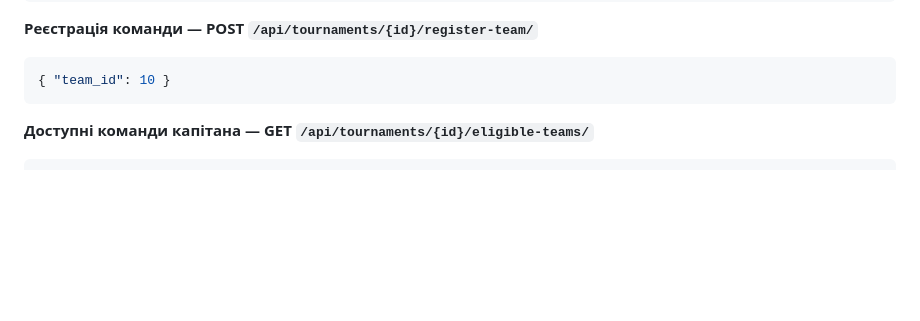
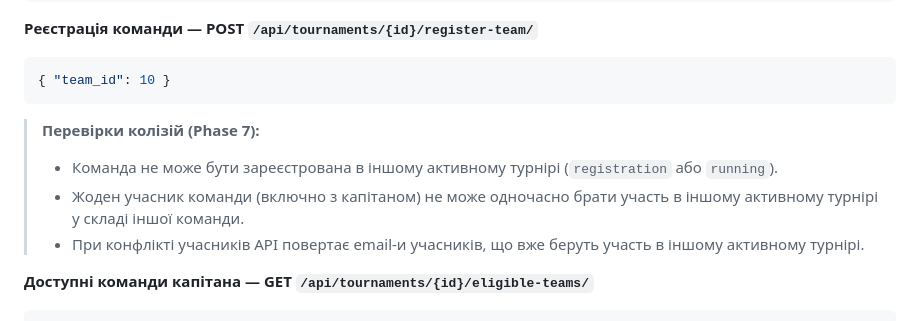
Before and after one commit to Mykhailo-Tr/IT-Turik1-Fork, a Markdown page: api_cheat_sheet.md, the part around the change. GitHub-like rendering; blank space fills up the shorter version.

Commit message:
feat: add collision checks for team registration in active tournaments

````diff
--- a/api_cheat_sheet.md
+++ b/api_cheat_sheet.md
@@ -65,6 +65,10 @@
 ```json
 { "team_id": 10 }
 ```
+> **Перевірки колізій (Phase 7):**
+> - Команда не може бути зареєстрована в іншому активному турнірі (`registration` або `running`).
+> - Жоден учасник команди (включно з капітаном) не може одночасно брати участь в іншому активному турнірі у складі іншої команди.
+> - При конфлікті учасників API повертає email-и учасників, що вже беруть участь в іншому активному турнірі.
 
 **Доступні команди капітана — GET `/api/tournaments/{id}/eligible-teams/`**
 ```json
````
